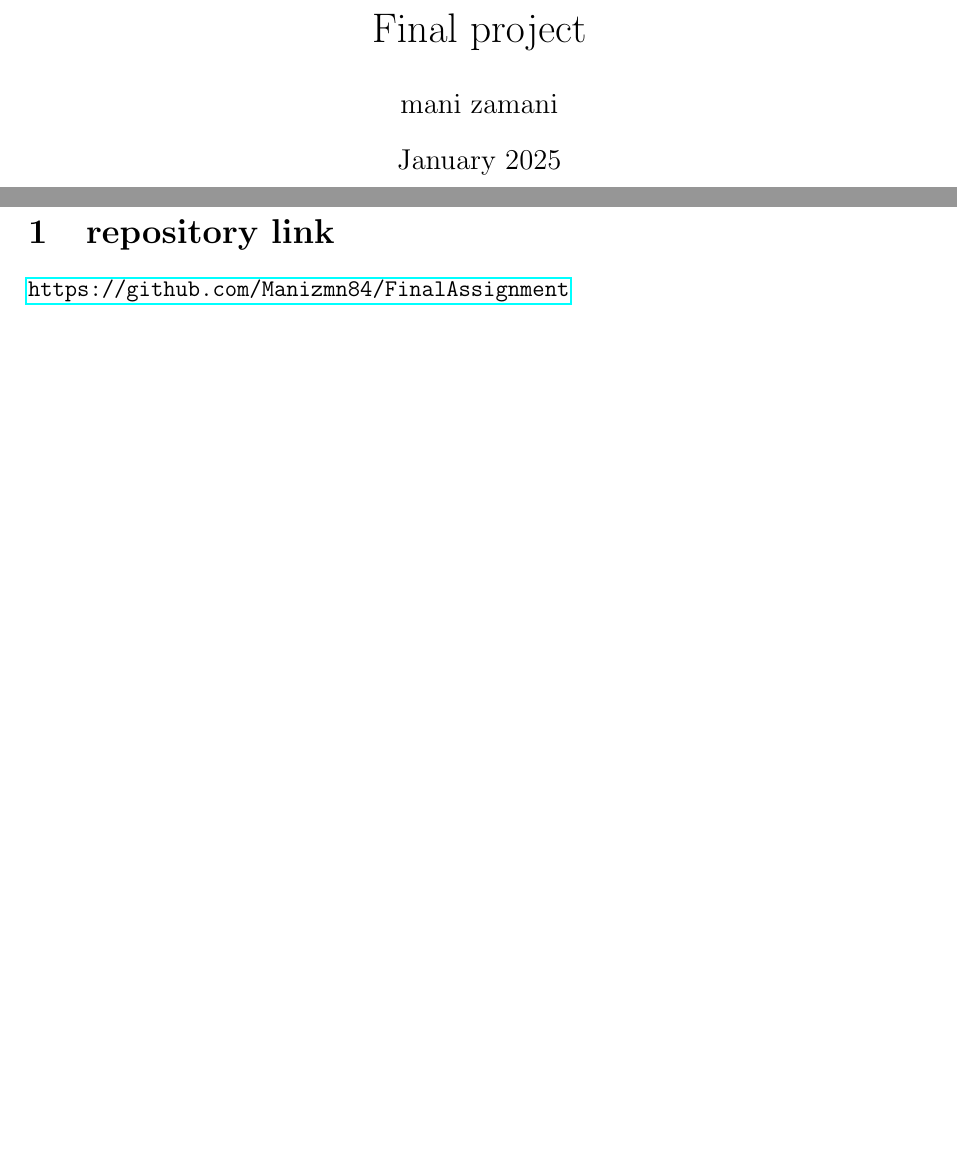
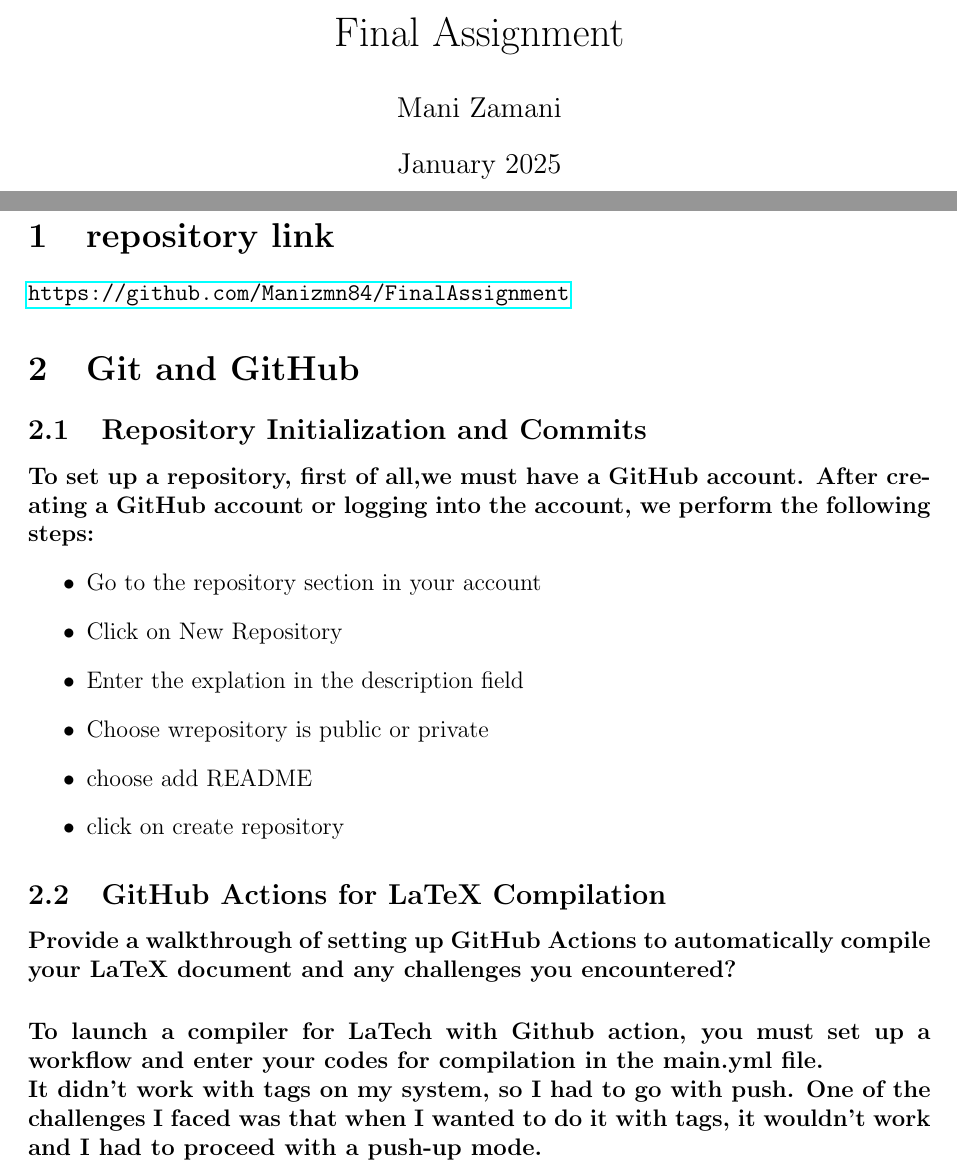
Before and after one commit to Manizmn84/FinalAssignment, a LaTeX document (main.tex): two parts of pages 1 and 3 of 3, joined at a grey line, cut so that both start at the same text, the shorter picture padded with empty space. Compiled offline with pdfLaTeX.

Commit message:
finish git question

```diff
--- a/main.tex
+++ b/main.tex
@@ -14,8 +14,8 @@
 \lhead{Final Assignment}
 \rfoot{Page \thepage}
 
-\title{Final project}
-\author{mani zamani}
+\title{Final Assignment}
+\author{Mani Zamani}
 \date{January 2025}
 
 \begin{document}
@@ -28,4 +28,24 @@
 \section{repository link}
 \paragraph{\url{https://github.com/Manizmn84/FinalAssignment}}
 
+
+\section{Git and GitHub}
+\subsection{Repository Initialization and Commits}
+
+\paragraph{To set up a repository, first of all,we must have a GitHub account. After creating a GitHub account or logging into the account, we perform the following steps:}
+
+\begin{itemize}
+    \item Go to the repository section in your account
+    \item Click on New Repository
+    \item Enter the explation in the description field
+    \item Choose wrepository is public or private
+    \item choose add README
+    \item click on create repository
+\end{itemize}
+\subsection{GitHub Actions for LaTeX Compilation}
+\paragraph{Provide a walkthrough of setting up GitHub Actions to automatically compile your LaTeX
+document and any challenges you encountered?}
+\paragraph{To launch a compiler for LaTech with Github action, you must set up a workflow and enter your codes for compilation in the main.yml file.\\ It didn't work with tags on my system, so I had to go with push.
+One of the challenges I faced was that when I wanted to do it with tags, it wouldn't work and I had to proceed with a push-up mode.}
+
 \end{document}
```
